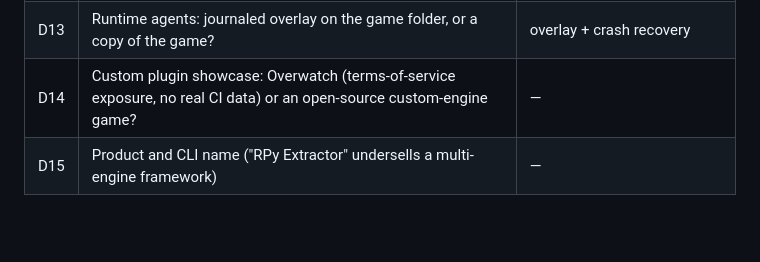
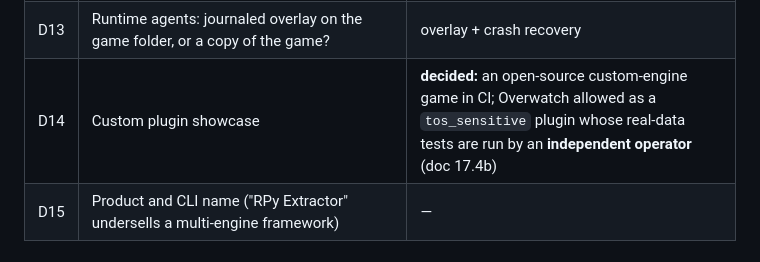
Before and after one commit to Weelson7/RPy-extractor, a Markdown page: docs/contract/README.md, the part around the change. Rendered like a GitHub page; blank space fills up the shorter version.

Commit message:
docs: ToS-sensitive tests run by an independent operator
Co-Authored-By: Claude Opus 5.5 <noreply@anthropic.com>
Claude-Session: https://claude.ai/code/session_01Xw84yTeMGW2j1uoZmPa5BS

```diff
--- a/docs/contract/README.md
+++ b/docs/contract/README.md
@@ -120,7 +120,7 @@ These are the ideas the other documents build on. Each is up for debate.
 | D11 | Ren'Py RPA: should our own safe reader (restricted unpickler) be main, with unrpa as a subprocess spare? | yes; RPA indexes are pickles (doc 13.3) |
 | D12 | Should CATALOG → SELECT be a separate stage for huge games (CASC, Unreal)? | yes, optional |
 | D13 | Runtime agents: journaled overlay on the game folder, or a copy of the game? | overlay + crash recovery |
-| D14 | Custom plugin showcase: Overwatch (terms-of-service exposure, no real CI data) or an open-source custom-engine game? | — |
+| D14 | Custom plugin showcase | **decided:** an open-source custom-engine game in CI; Overwatch allowed as a `tos_sensitive` plugin whose real-data tests are run by an **independent operator** (doc 17.4b) |
 | D15 | Product and CLI name ("RPy Extractor" undersells a multi-engine framework) | — |
 
 ## Not in this draft
```
Also changed, not shown: docs/contract/17-testing-model.md (+16 -0 lines).
